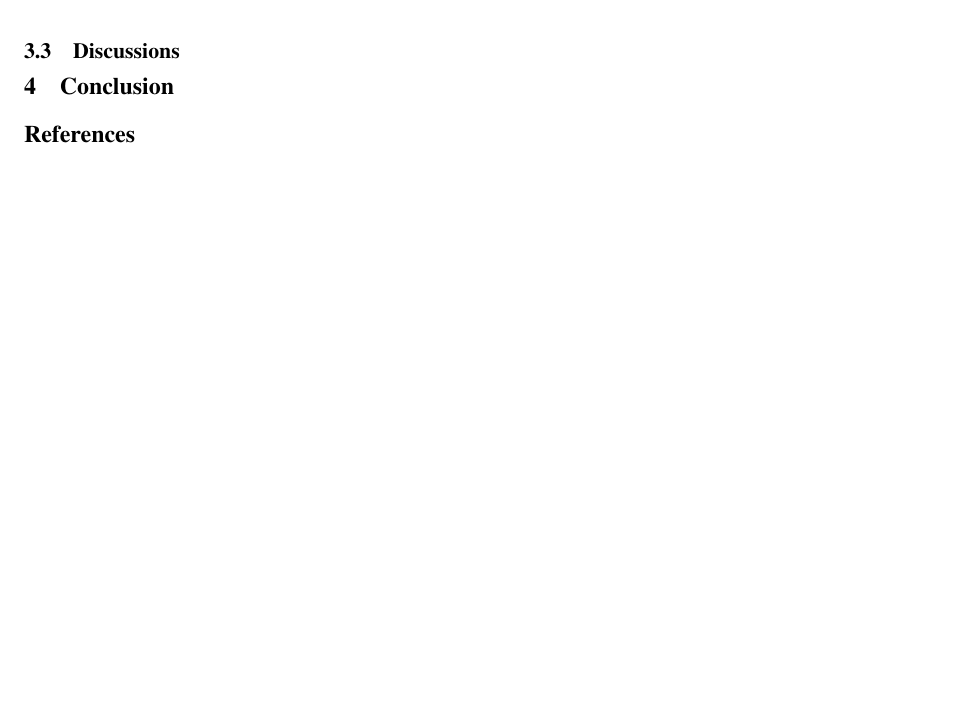
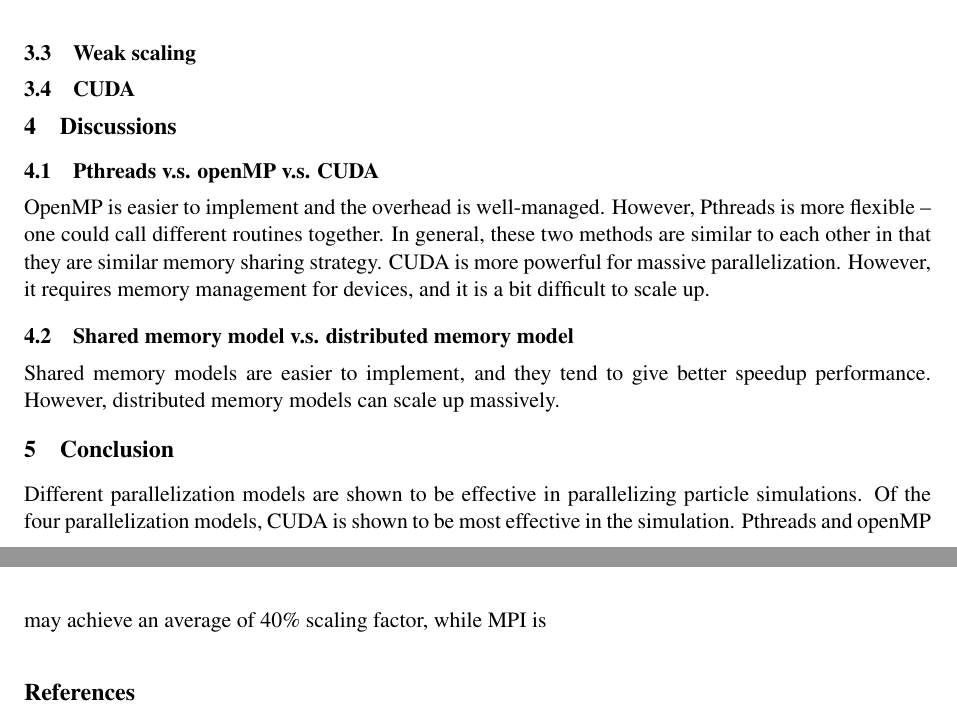
Before and after one commit to Andlon/cs267-hw2, a LaTeX paper (report/report.tex): part of page 3 of 4 before the commit and two parts of pages 3 and 4 of 4 after it, the two joined at a grey line, cut at the place of the change, the shorter picture padded with empty space. Compiled offline with pdfLaTeX.

Commit message:
reports in progress

```diff
--- a/report/report.tex
+++ b/report/report.tex
@@ -176,10 +177,25 @@ we end up with similar speedups for pthreads and openMP (Figure~\ref{fig:speedup
   \label{fig:speedup-16000}
 \end{figure}
 
-\subsection{Discussions}
+\subsection{Weak scaling}
+
+\subsection{CUDA}
+
+\section{Discussions}
+\subsection{Pthreads v.s. openMP v.s. CUDA}
+OpenMP is easier to implement and the overhead is well-managed. However, Pthreads is more flexible -- one could call
+different routines together. In general, these two methods are similar to each other in that they are similar memory
+sharing strategy. CUDA is more powerful for massive parallelization. However, it requires memory management for devices,
+and it is a bit difficult to scale up.
+
+\subsection{Shared memory model v.s. distributed memory model}
+Shared memory models are easier to implement, and they tend to give better speedup performance. However, distributed memory
+models can scale up massively.
 
 \section{Conclusion}
-
+Different parallelization models are shown to be effective in parallelizing particle simulations. Of the four parallelization models,
+CUDA is shown to be most effective in the simulation. Pthreads and openMP may achieve an average of 40\% scaling factor, while
+MPI is
 
 % include your own bib file like this:
 \bibliographystyle{acl}
```
Also changed, not shown: src/gpu/Makefile, report/report.tex (1 more changed lines), 4 other files.
